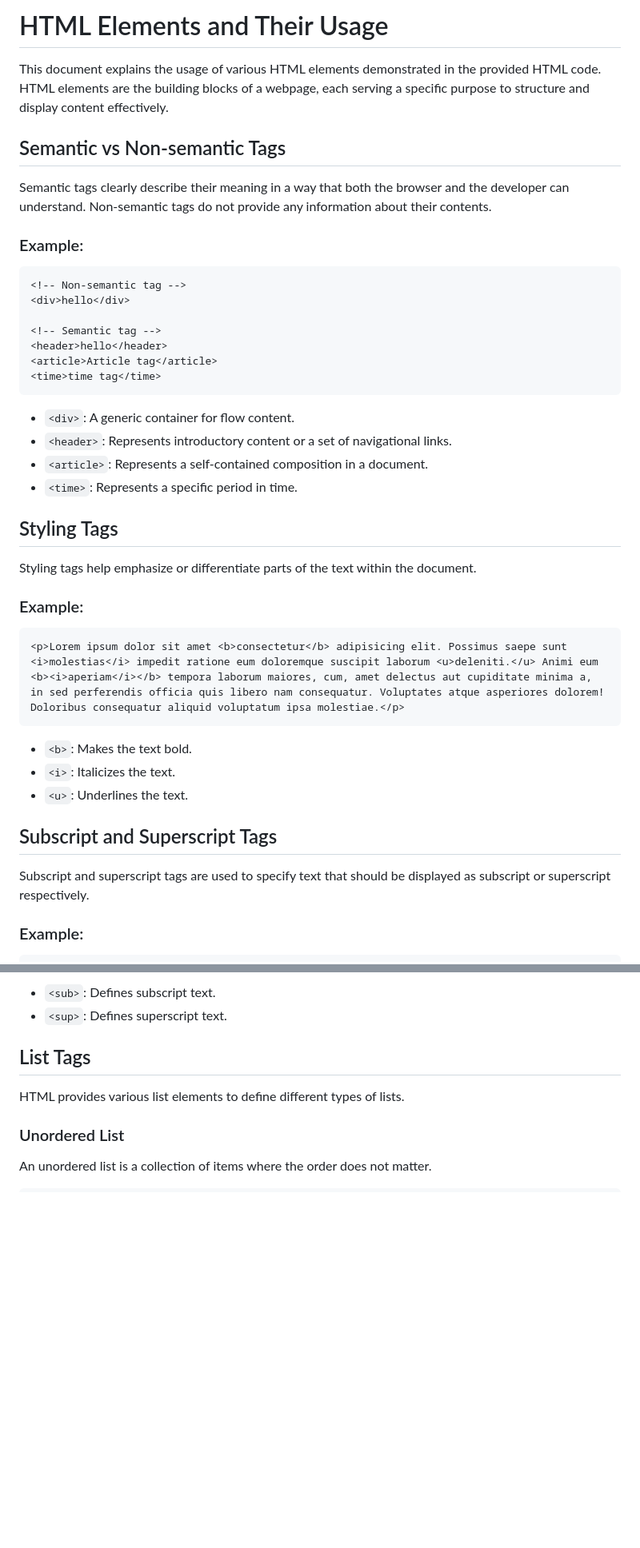
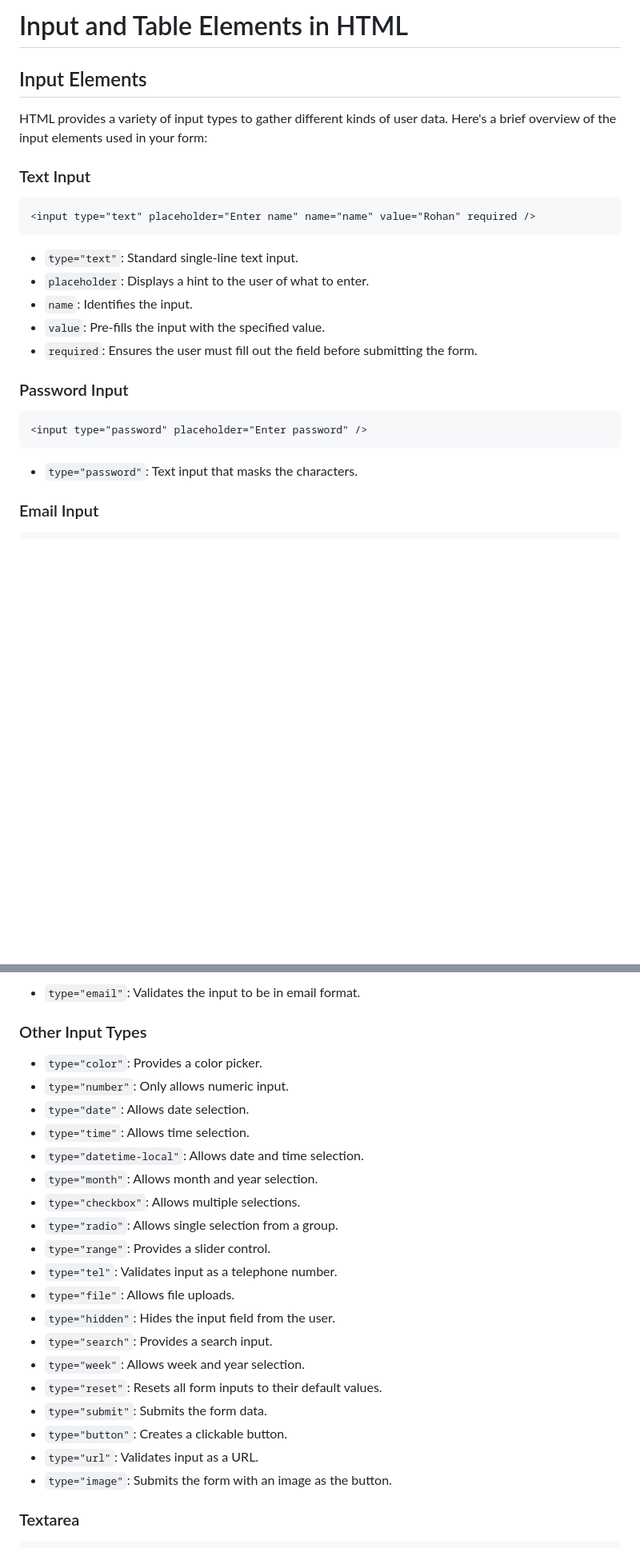
Before and after one commit to Suhagiya-Dhruv/Full-stack-program-5, a Markdown page: readme.md, 2 parts joined by grey strips. Shown at 80% size. Rendered like a GitHub page; blank space fills up the shorter version.

````diff
--- a/readme.md
+++ b/readme.md
@@ -1,46 +1,29 @@
-# HTML Elements and Their Usage
+# Input and Table Elements in HTML
 
-This document explains the usage of various HTML elements demonstrated in the provided HTML code. HTML elements are the building blocks of a webpage, each serving a specific purpose to structure and display content effectively.
+## Input Elements
 
-## Semantic vs Non-semantic Tags
+HTML provides a variety of input types to gather different kinds of user data. Here's a brief overview of the input elements used in your form:
 
-Semantic tags clearly describe their meaning in a way that both the browser and the developer can understand. Non-semantic tags do not provide any information about their contents.
-
-### Example:
+### Text Input
 
 ```html
-<!-- Non-semantic tag -->
-<div>hello</div>
-
-<!-- Semantic tag -->
-<header>hello</header>
-<article>Article tag</article>
-<time>time tag</time>
+<input type="text" placeholder="Enter name" name="name" value="Rohan" required />
 ```
 
-- `<div>`: A generic container for flow content.
-- `<header>`: Represents introductory content or a set of navigational links.
-- `<article>`: Represents a self-contained composition in a document.
-- `<time>`: Represents a specific period in time.
+- `type="text"`: Standard single-line text input.
+- `placeholder`: Displays a hint to the user of what to enter.
+- `name`: Identifies the input.
+- `value`: Pre-fills the input with the specified value.
+- `required`: Ensures the user must fill out the field before submitting the form.
 
-## Styling Tags
-
-Styling tags help emphasize or differentiate parts of the text within the document.
-
-### Example:
+### Password Input
 
 ```html
-<p>Lorem ipsum dolor sit amet <b>consectetur</b> adipisicing elit. Possimus saepe sunt <i>molestias</i> impedit ratione eum doloremque suscipit laborum <u>deleniti.</u> Animi eum <b><i>aperiam</i></b> tempora laborum maiores, cum, amet delectus aut cupiditate minima a, in sed perferendis officia quis libero nam consequatur. Voluptates atque asperiores dolorem! Doloribus consequatur aliquid voluptatum ipsa molestiae.</p>
+<input type="password" placeholder="Enter password" />
 ```
 
-- `<b>`: Makes the text bold.
-- `<i>`: Italicizes the text.
-- `<u>`: Underlines the text.
+- `type="password"`: Text input that masks the characters.
 
-## Subscript and Superscript Tags
-
-Subscript and superscript tags are used to specify text that should be displayed as subscript or superscript respectively.
-
-### Example:
+### Email Input
 
 ```html
@@ -49,14 +31,29 @@ Subscript and superscript tags are used to specify text that should be displayed
 ```
 
-- `<sub>`: Defines subscript text.
-- `<sup>`: Defines superscript text.
+- `type="email"`: Validates the input to be in email format.
 
-## List Tags
+### Other Input Types
 
-HTML provides various list elements to define different types of lists.
+- `type="color"`: Provides a color picker.
+- `type="number"`: Only allows numeric input.
+- `type="date"`: Allows date selection.
+- `type="time"`: Allows time selection.
+- `type="datetime-local"`: Allows date and time selection.
+- `type="month"`: Allows month and year selection.
+- `type="checkbox"`: Allows multiple selections.
+- `type="radio"`: Allows single selection from a group.
+- `type="range"`: Provides a slider control.
+- `type="tel"`: Validates input as a telephone number.
+- `type="file"`: Allows file uploads.
+- `type="hidden"`: Hides the input field from the user.
+- `type="search"`: Provides a search input.
+- `type="week"`: Allows week and year selection.
+- `type="reset"`: Resets all form inputs to their default values.
+- `type="submit"`: Submits the form data.
+- `type="button"`: Creates a clickable button.
+- `type="url"`: Validates input as a URL.
+- `type="image"`: Submits the form with an image as the button.
 
-### Unordered List
-
-An unordered list is a collection of items where the order does not matter.
+### Textarea
 
 ```html
````
Also changed, not shown: other parts of readme.md (+58 -67 lines).
